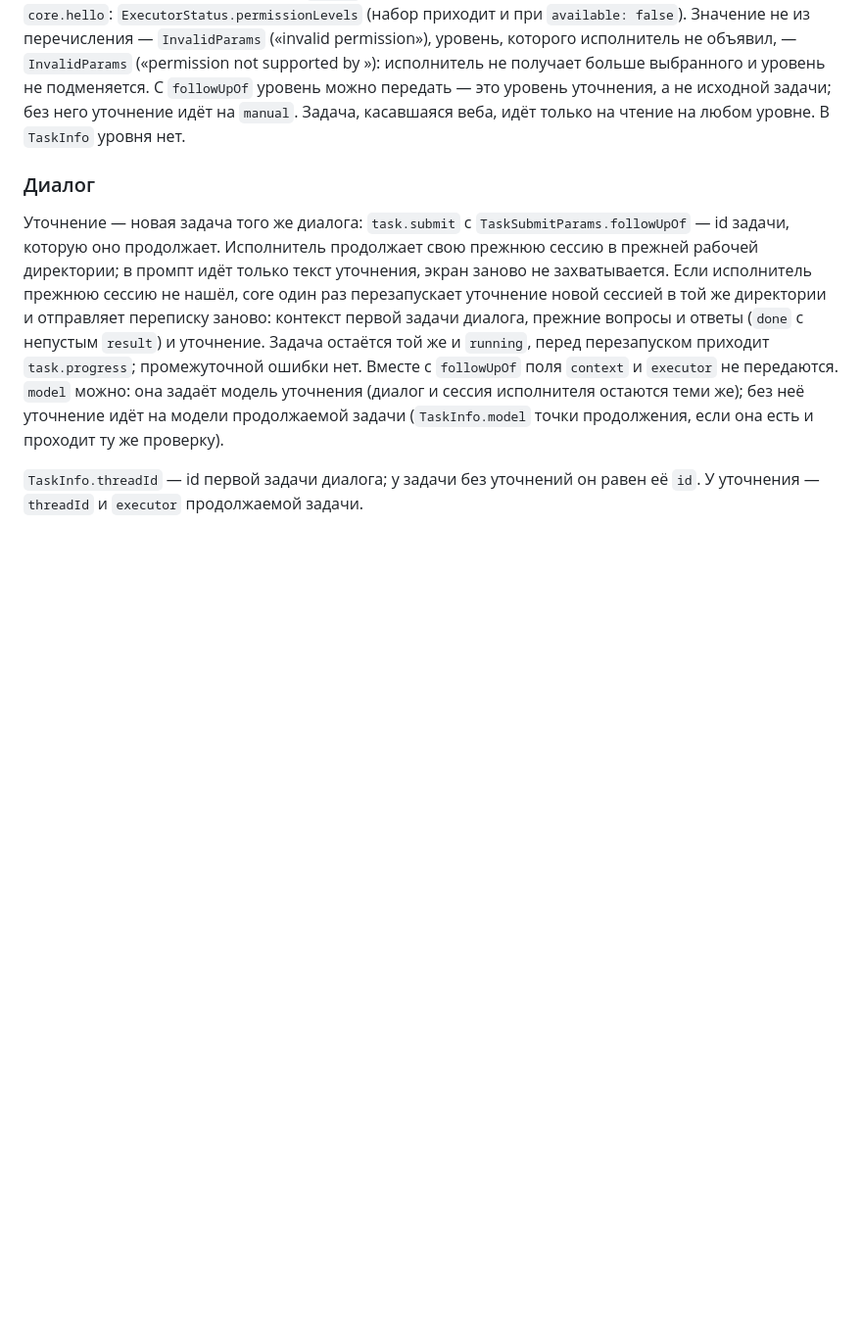
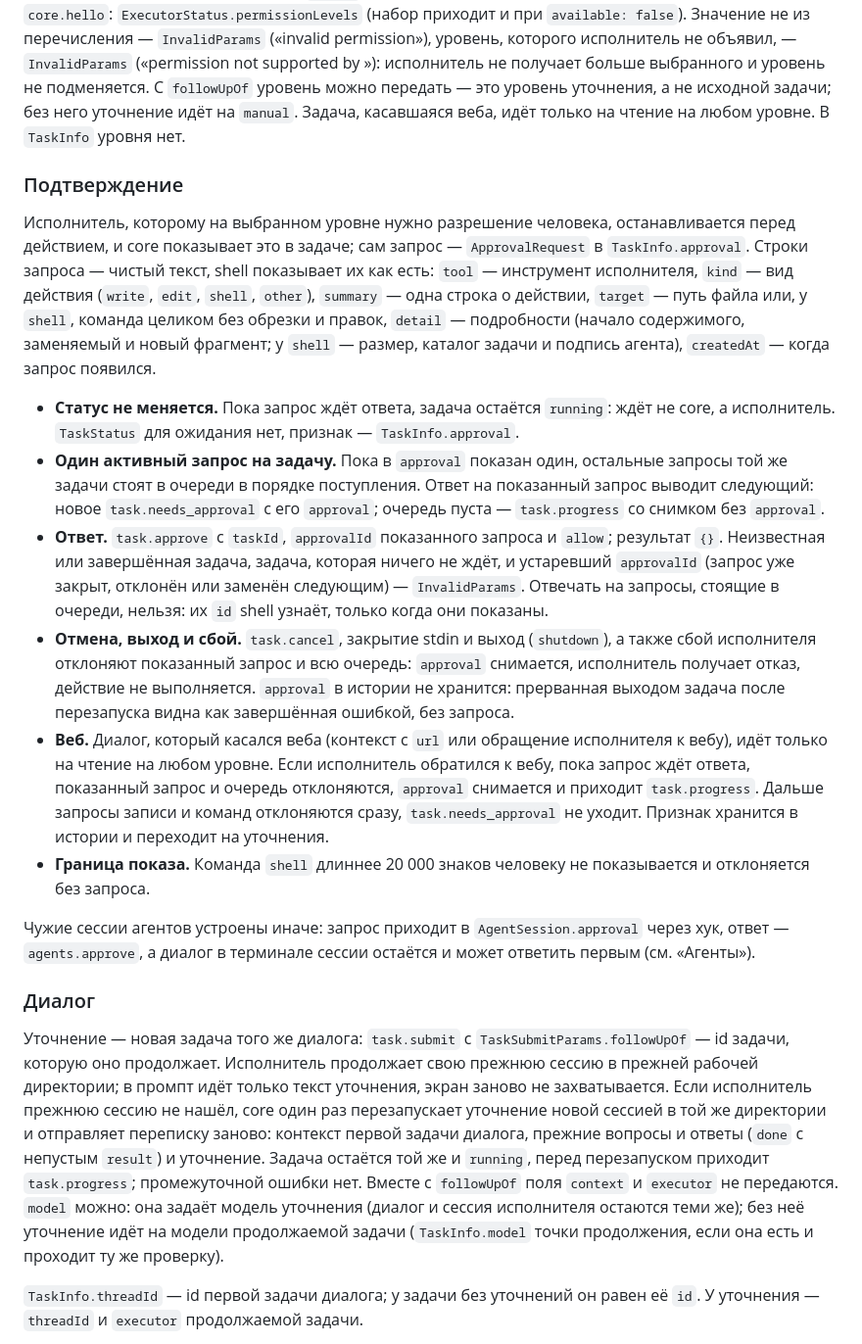
Before and after one commit to stepaKaziatko/luna-assistant, a Markdown page: protocol/README.md, the part around the change. Shown at 98% size. Drawn GitHub-style; blank space fills up the shorter version.

Commit message:
LUNA-51: протокол: раздел «Подтверждение»; CLAUDE.md: инварианты про права и веб
Co-Authored-By: Claude Sonnet 5.5 <noreply@anthropic.com>

```diff
--- a/protocol/README.md
+++ b/protocol/README.md
@@ -37,6 +37,19 @@ npm run generate   # → core/src/rpc/protocol.gen.ts, apps/macos/Sources/Luna/P
 
 `TaskSubmitParams.permission` — уровень разрешений исполнителя для этой задачи (`PermissionLevel`): `manual` — спрашивать всё, что исполнитель не считает безопасным сам; `edit_automatically` — править файлы без вопросов, команды спрашивать. Уровень — настройка Luna, что именно спрашивать на нём, решает исполнитель. Не передан — `manual`. Какие уровни исполнитель поддерживает, видно в `core.hello`: `ExecutorStatus.permissionLevels` (набор приходит и при `available: false`). Значение не из перечисления — `InvalidParams` («invalid permission»), уровень, которого исполнитель не объявил, — `InvalidParams` («permission not supported by <executor>»): исполнитель не получает больше выбранного и уровень не подменяется. С `followUpOf` уровень можно передать — это уровень уточнения, а не исходной задачи; без него уточнение идёт на `manual`. Задача, касавшаяся веба, идёт только на чтение на любом уровне. В `TaskInfo` уровня нет.
 
+### Подтверждение
+
+Исполнитель, которому на выбранном уровне нужно разрешение человека, останавливается перед действием, и core показывает это в задаче; сам запрос — `ApprovalRequest` в `TaskInfo.approval`. Строки запроса — чистый текст, shell показывает их как есть: `tool` — инструмент исполнителя, `kind` — вид действия (`write`, `edit`, `shell`, `other`), `summary` — одна строка о действии, `target` — путь файла или, у `shell`, команда целиком без обрезки и правок, `detail` — подробности (начало содержимого, заменяемый и новый фрагмент; у `shell` — размер, каталог задачи и подпись агента), `createdAt` — когда запрос появился.
+
+- **Статус не меняется.** Пока запрос ждёт ответа, задача остаётся `running`: ждёт не core, а исполнитель. `TaskStatus` для ожидания нет, признак — `TaskInfo.approval`.
+- **Один активный запрос на задачу.** Пока в `approval` показан один, остальные запросы той же задачи стоят в очереди в порядке поступления. Ответ на показанный запрос выводит следующий: новое `task.needs_approval` с его `approval`; очередь пуста — `task.progress` со снимком без `approval`.
+- **Ответ.** `task.approve` с `taskId`, `approvalId` показанного запроса и `allow`; результат `{}`. Неизвестная или завершённая задача, задача, которая ничего не ждёт, и устаревший `approvalId` (запрос уже закрыт, отклонён или заменён следующим) — `InvalidParams`. Отвечать на запросы, стоящие в очереди, нельзя: их `id` shell узнаёт, только когда они показаны.
+- **Отмена, выход и сбой.** `task.cancel`, закрытие stdin и выход (`shutdown`), а также сбой исполнителя отклоняют показанный запрос и всю очередь: `approval` снимается, исполнитель получает отказ, действие не выполняется. `approval` в истории не хранится: прерванная выходом задача после перезапуска видна как завершённая ошибкой, без запроса.
+- **Веб.** Диалог, который касался веба (контекст с `url` или обращение исполнителя к вебу), идёт только на чтение на любом уровне. Если исполнитель обратился к вебу, пока запрос ждёт ответа, показанный запрос и очередь отклоняются, `approval` снимается и приходит `task.progress`. Дальше запросы записи и команд отклоняются сразу, `task.needs_approval` не уходит. Признак хранится в истории и переходит на уточнения.
+- **Граница показа.** Команда `shell` длиннее 20 000 знаков человеку не показывается и отклоняется без запроса.
+
+Чужие сессии агентов устроены иначе: запрос приходит в `AgentSession.approval` через хук, ответ — `agents.approve`, а диалог в терминале сессии остаётся и может ответить первым (см. «Агенты»).
+
 ### Диалог
 
 Уточнение — новая задача того же диалога: `task.submit` с `TaskSubmitParams.followUpOf` — id задачи, которую оно продолжает. Исполнитель продолжает свою прежнюю сессию в прежней рабочей директории; в промпт идёт только текст уточнения, экран заново не захватывается. Если исполнитель прежнюю сессию не нашёл, core один раз перезапускает уточнение новой сессией в той же директории и отправляет переписку заново: контекст первой задачи диалога, прежние вопросы и ответы (`done` с непустым `result`) и уточнение. Задача остаётся той же и `running`, перед перезапуском приходит `task.progress`; промежуточной ошибки нет. Вместе с `followUpOf` поля `context` и `executor` не передаются. `model` можно: она задаёт модель уточнения (диалог и сессия исполнителя остаются теми же); без неё уточнение идёт на модели продолжаемой задачи (`TaskInfo.model` точки продолжения, если она есть и проходит ту же проверку).
```
Also changed, not shown: CLAUDE.md (+2 -0 lines).
